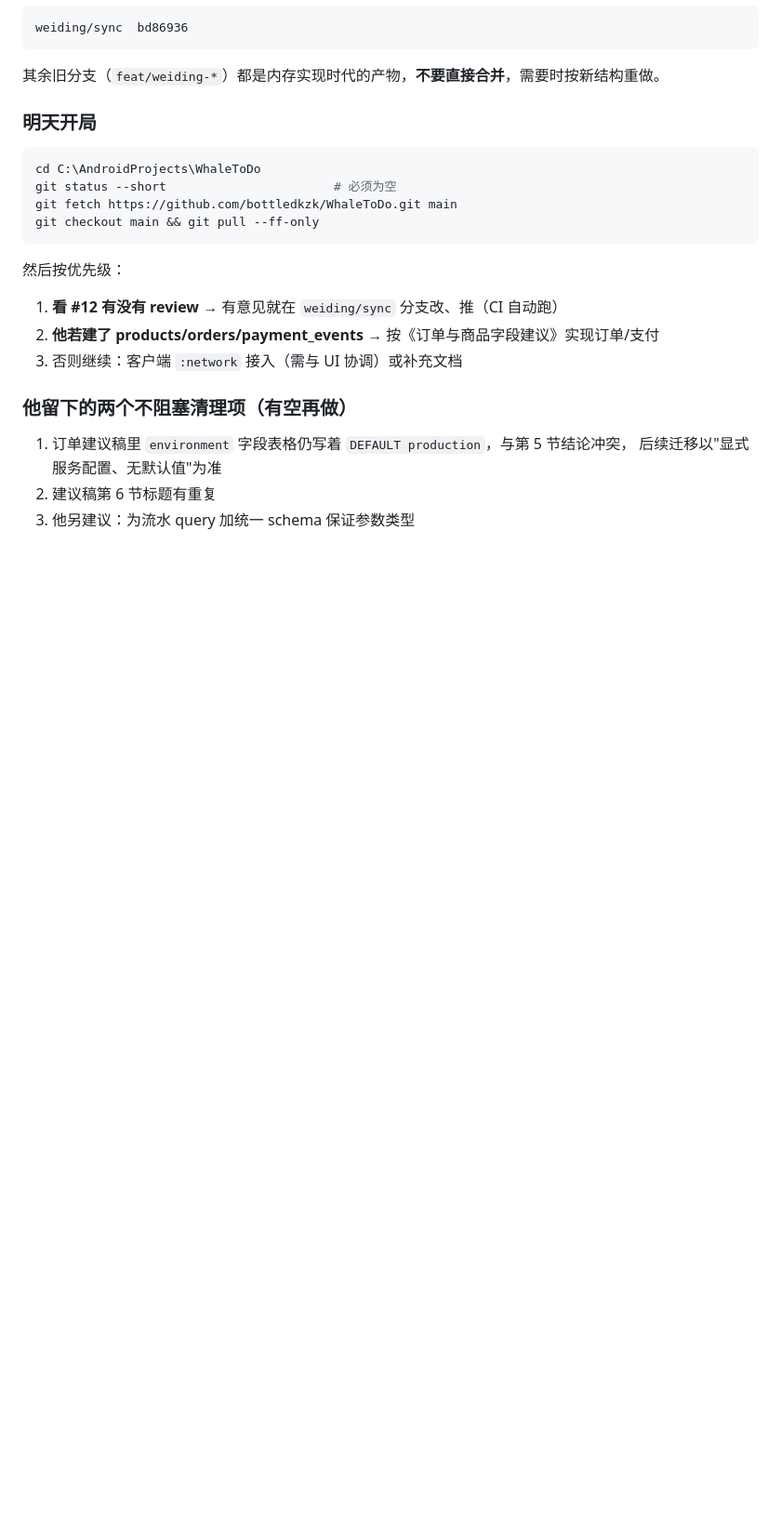
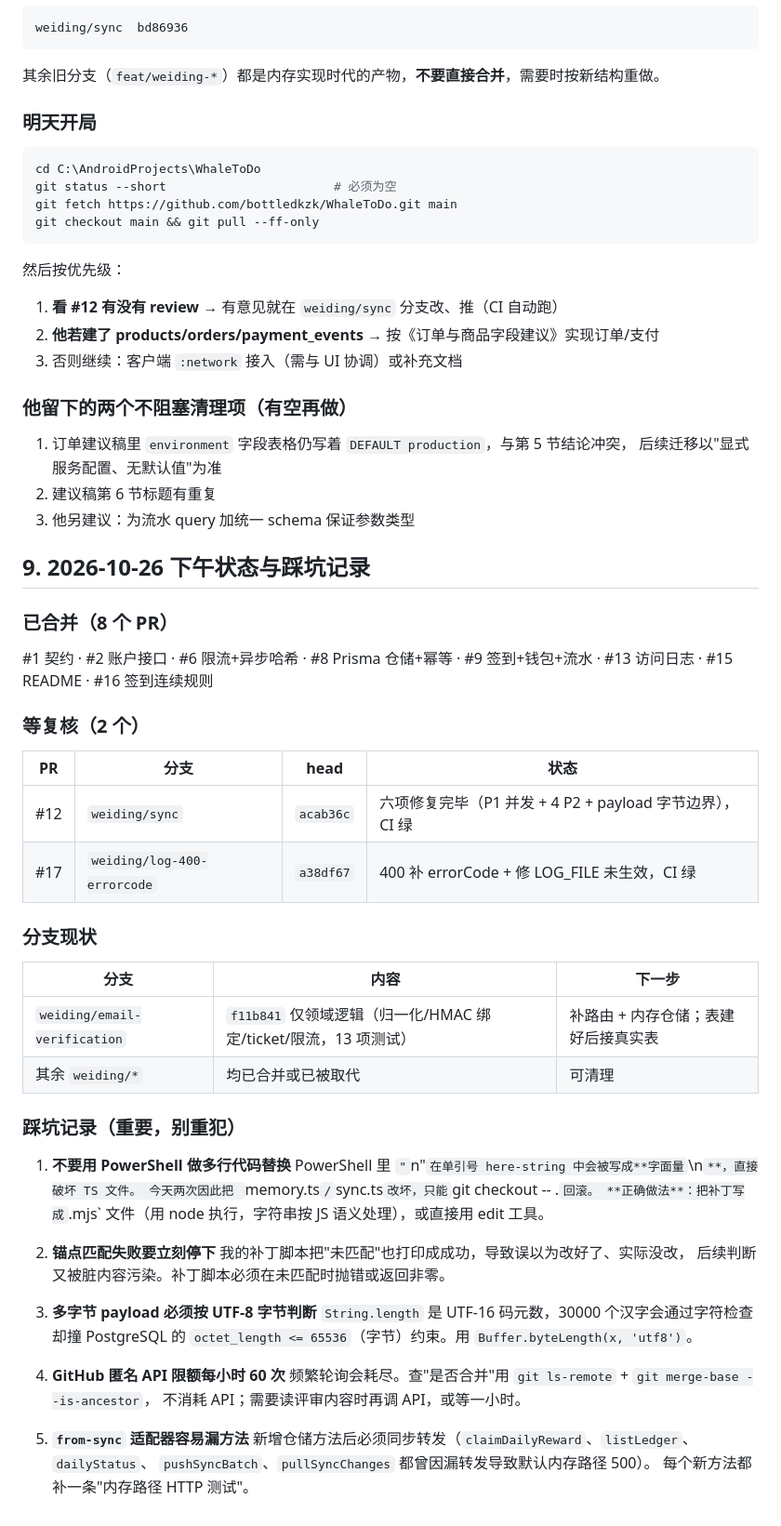
Before and after one commit to bottledkzk/WhaleToDo, a Markdown page: doc/Weiding/2026-10-25-工作交接清单.md, the part around the change. Shown at 93% size. GitHub-like rendering; blank space fills up the shorter version.

Commit message:
docs(weiding): 交接清单补第 9 节（下午状态与 5 条踩坑记录）

```diff
--- a/doc/Weiding/2026-10-25-工作交接清单.md
+++ b/doc/Weiding/2026-10-25-工作交接清单.md
@@ -136,3 +136,48 @@ git checkout main && git pull --ff-only
    后续迁移以"显式服务配置、无默认值"为准
 2. 建议稿第 6 节标题有重复
 3. 他另建议：为流水 query 加统一 schema 保证参数类型
+
+## 9. 2026-10-26 下午状态与踩坑记录
+
+### 已合并（8 个 PR）
+
+#1 契约 · #2 账户接口 · #6 限流+异步哈希 · #8 Prisma 仓储+幂等 ·
+#9 签到+钱包+流水 · #13 访问日志 · #15 README · #16 签到连续规则
+
+### 等复核（2 个）
+
+| PR | 分支 | head | 状态 |
+| --- | --- | --- | --- |
+| #12 | `weiding/sync` | `acab36c` | 六项修复完毕（P1 并发 + 4 P2 + payload 字节边界），CI 绿 |
+| #17 | `weiding/log-400-errorcode` | `a38df67` | 400 补 errorCode + 修 LOG_FILE 未生效，CI 绿 |
+
+### 分支现状
+
+| 分支 | 内容 | 下一步 |
+| --- | --- | --- |
+| `weiding/email-verification` | `f11b841` 仅领域逻辑（归一化/HMAC 绑定/ticket/限流，13 项测试） | 补路由 + 内存仓储；表建好后接真实表 |
+| 其余 `weiding/*` | 均已合并或已被取代 | 可清理 |
+
+### 踩坑记录（重要，别重犯）
+
+1. **不要用 PowerShell 做多行代码替换**
+   PowerShell 里 `"`n"` 在单引号 here-string 中会被写成**字面量 `\n`**，直接破坏 TS 文件。
+   今天两次因此把 `memory.ts` / `sync.ts` 改坏，只能 `git checkout -- .` 回滚。
+   **正确做法**：把补丁写成 `.mjs` 文件（用 node 执行，字符串按 JS 语义处理），或直接用 edit 工具。
+
+2. **锚点匹配失败要立刻停下**
+   我的补丁脚本把"未匹配"也打印成成功，导致误以为改好了、实际没改，
+   后续判断又被脏内容污染。补丁脚本必须在未匹配时抛错或返回非零。
+
+3. **多字节 payload 必须按 UTF-8 字节判断**
+   `String.length` 是 UTF-16 码元数，30000 个汉字会通过字符检查却撞 PostgreSQL 的
+   `octet_length <= 65536`（字节）约束。用 `Buffer.byteLength(x, 'utf8')`。
+
+4. **GitHub 匿名 API 限额每小时 60 次**
+   频繁轮询会耗尽。查"是否合并"用 `git ls-remote` + `git merge-base --is-ancestor`，
+   不消耗 API；需要读评审内容时再调 API，或等一小时。
+
+5. **`from-sync` 适配器容易漏方法**
+   新增仓储方法后必须同步转发（`claimDailyReward`、`listLedger`、`dailyStatus`、
+   `pushSyncBatch`、`pullSyncChanges` 都曾因漏转发导致默认内存路径 500）。
+   每个新方法都补一条"内存路径 HTTP 测试"。
```
